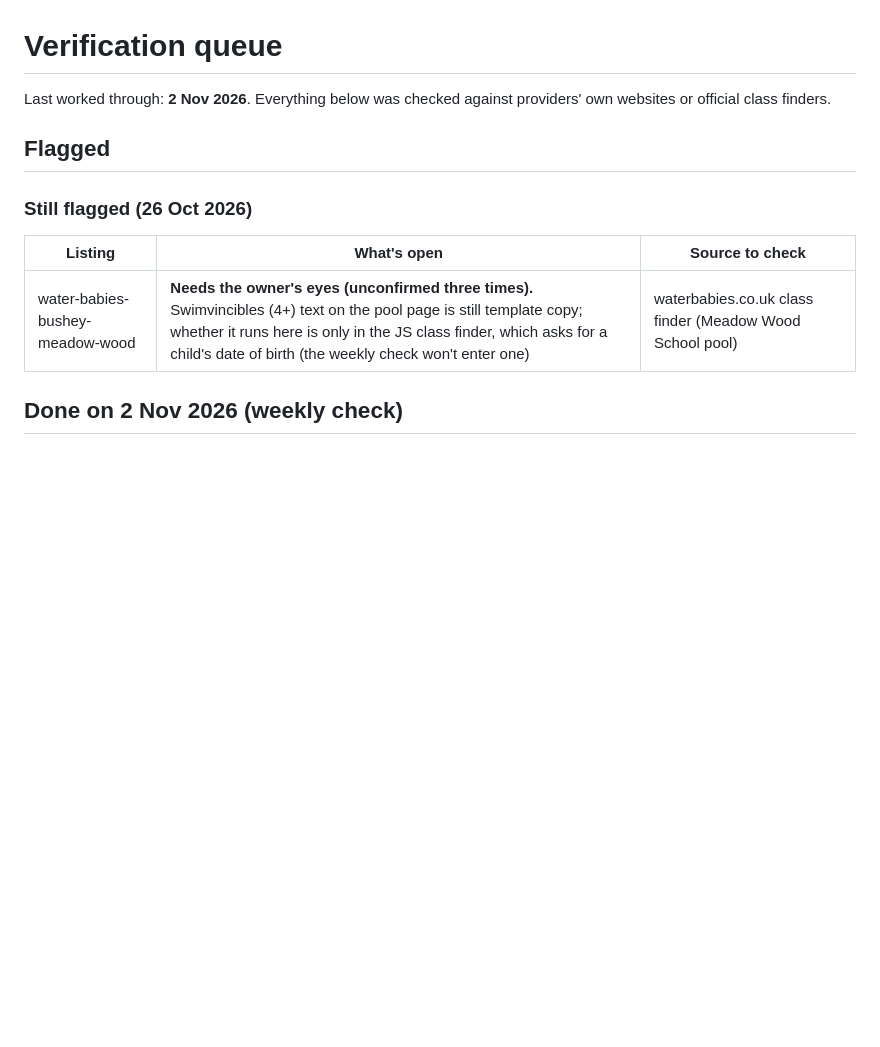
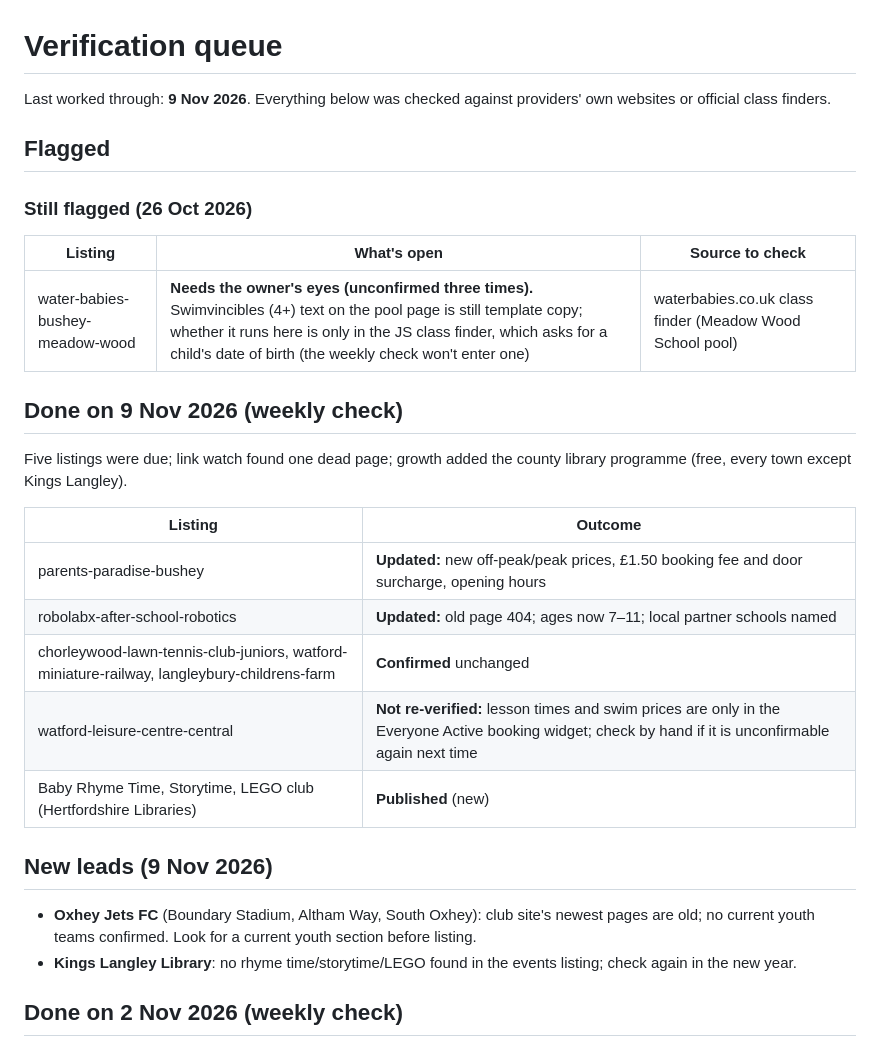
Before and after one commit to adw495/West-Herts-Kids, a Markdown page: docs/verification-queue.md, the part around the change. Rendered like a GitHub page; blank space fills up the shorter version.

Commit message:
Weekly check 2026-11-09: verification log and queue

```diff
--- a/docs/verification-queue.md
+++ b/docs/verification-queue.md
@@ -1,6 +1,6 @@
 # Verification queue
 
-Last worked through: **2 Nov 2026**. Everything below was checked against providers' own websites or official class finders.
+Last worked through: **9 Nov 2026**. Everything below was checked against providers' own websites or official class finders.
 
 ## Flagged
 
@@ -8,6 +8,23 @@ Last worked through: **2 Nov 2026**. Everything below was checked against provid
 | Listing | What's open | Source to check |
 |---|---|---|
 | water-babies-bushey-meadow-wood | **Needs the owner's eyes (unconfirmed three times).** Swimvincibles (4+) text on the pool page is still template copy; whether it runs here is only in the JS class finder, which asks for a child's date of birth (the weekly check won't enter one) | waterbabies.co.uk class finder (Meadow Wood School pool) |
+
+## Done on 9 Nov 2026 (weekly check)
+
+Five listings were due; link watch found one dead page; growth added the county library programme (free, every town except Kings Langley).
+
+| Listing | Outcome |
+|---|---|
+| parents-paradise-bushey | **Updated:** new off-peak/peak prices, £1.50 booking fee and door surcharge, opening hours |
+| robolabx-after-school-robotics | **Updated:** old page 404; ages now 7–11; local partner schools named |
+| chorleywood-lawn-tennis-club-juniors, watford-miniature-railway, langleybury-childrens-farm | **Confirmed** unchanged |
+| watford-leisure-centre-central | **Not re-verified:** lesson times and swim prices are only in the Everyone Active booking widget; check by hand if it is unconfirmable again next time |
+| Baby Rhyme Time, Storytime, LEGO club (Hertfordshire Libraries) | **Published** (new) |
+
+## New leads (9 Nov 2026)
+
+- **Oxhey Jets FC** (Boundary Stadium, Altham Way, South Oxhey): club site's newest pages are old; no current youth teams confirmed. Look for a current youth section before listing.
+- **Kings Langley Library**: no rhyme time/storytime/LEGO found in the events listing; check again in the new year.
 
 ## Done on 2 Nov 2026 (weekly check)
 
```
Also changed, not shown: docs/verification-log.md (+9 -0 lines).
